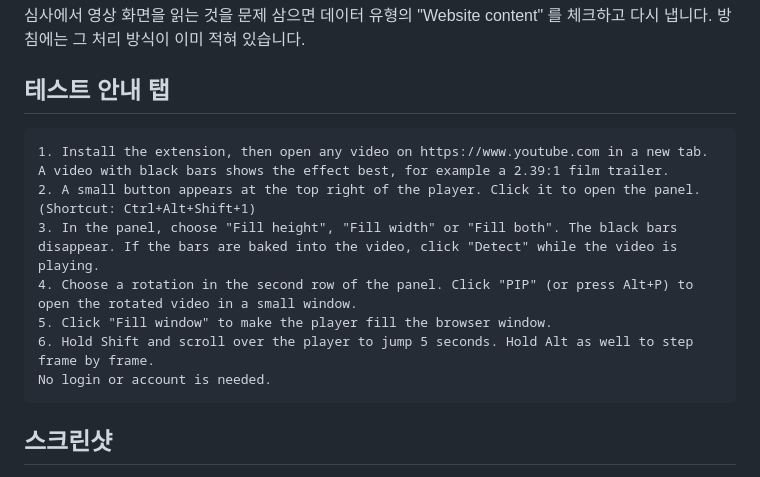
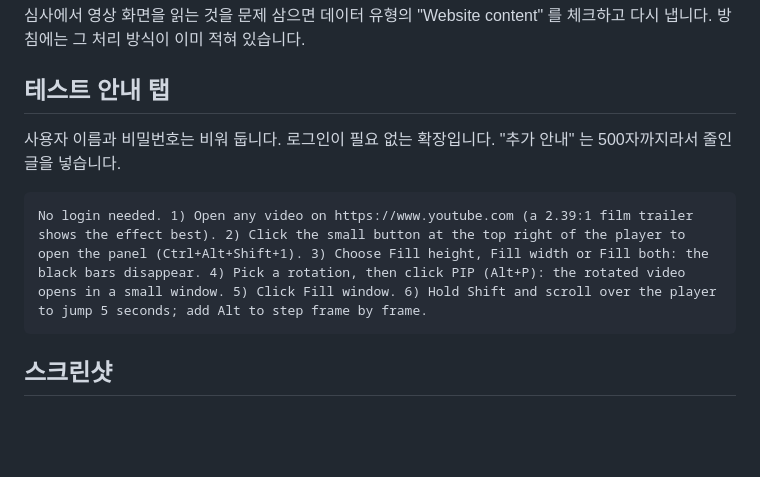
Before and after one commit to Argoneon1810/Tiltfill, a Markdown page: docs/store/listing.md, the part around the change. GitHub-like rendering; blank space fills up the shorter version.

Commit message:
테스트 안내 글을 500자 제한에 맞춰 줄임
Co-Authored-By: Claude Opus 5.5 (1M context) <noreply@anthropic.com>

````diff
--- a/docs/store/listing.md
+++ b/docs/store/listing.md
@@ -118,14 +118,10 @@ Runs a content script on YouTube pages to apply a CSS transform to the video ele
 
 ## 테스트 안내 탭
 
+사용자 이름과 비밀번호는 비워 둡니다. 로그인이 필요 없는 확장입니다. "추가 안내" 는 500자까지라서 줄인 글을 넣습니다.
+
 ```
-1. Install the extension, then open any video on https://www.youtube.com in a new tab. A video with black bars shows the effect best, for example a 2.39:1 film trailer.
-2. A small button appears at the top right of the player. Click it to open the panel. (Shortcut: Ctrl+Alt+Shift+1)
-3. In the panel, choose "Fill height", "Fill width" or "Fill both". The black bars disappear. If the bars are baked into the video, click "Detect" while the video is playing.
-4. Choose a rotation in the second row of the panel. Click "PIP" (or press Alt+P) to open the rotated video in a small window.
-5. Click "Fill window" to make the player fill the browser window.
-6. Hold Shift and scroll over the player to jump 5 seconds. Hold Alt as well to step frame by frame.
-No login or account is needed.
+No login needed. 1) Open any video on https://www.youtube.com (a 2.39:1 film trailer shows the effect best). 2) Click the small button at the top right of the player to open the panel (Ctrl+Alt+Shift+1). 3) Choose Fill height, Fill width or Fill both: the black bars disappear. 4) Pick a rotation, then click PIP (Alt+P): the rotated video opens in a small window. 5) Click Fill window. 6) Hold Shift and scroll over the player to jump 5 seconds; add Alt to step frame by frame.
 ```
 
 ## 스크린샷
````
